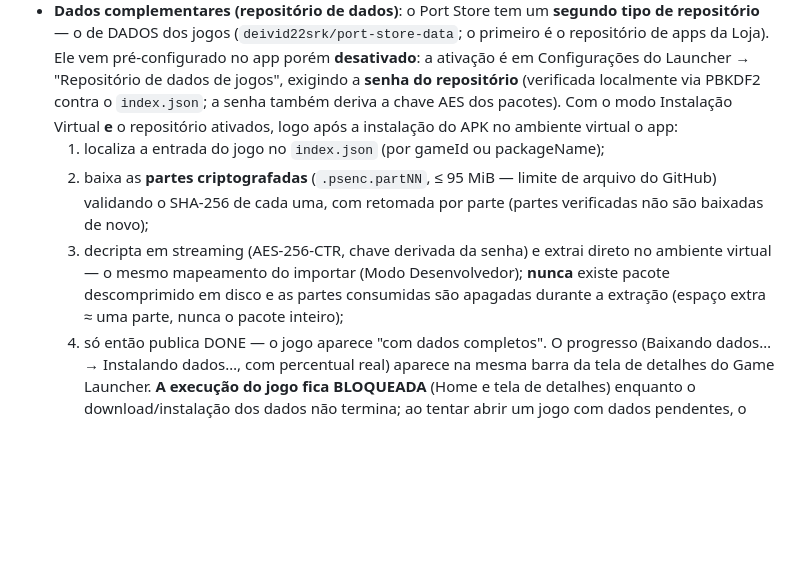
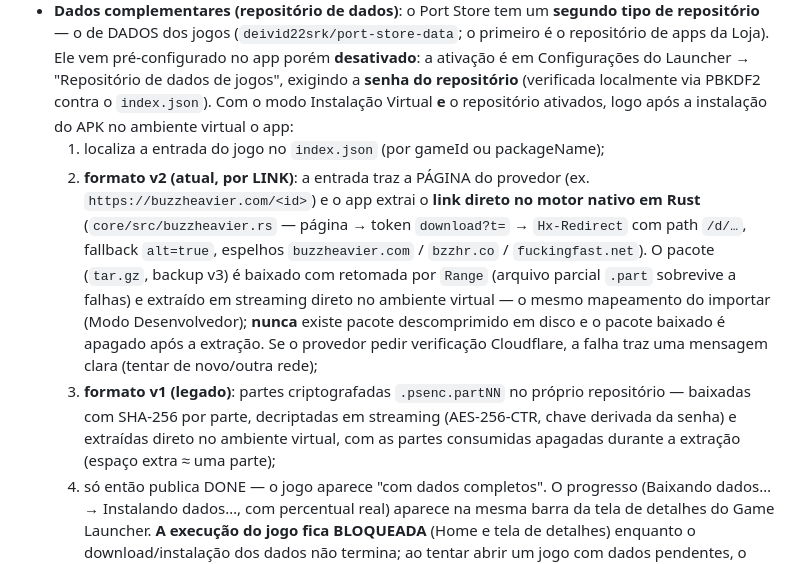
Before and after one commit to deivid22srk/port-store, a Markdown page: docs/VIRTUAL_INSTALL.md, the part around the change. Rendered like a GitHub page; blank space fills up the shorter version.

Commit message:
docs: fluxo v2 por links no repositório de dados (buzzheavier via Rust)

```diff
--- a/docs/VIRTUAL_INSTALL.md
+++ b/docs/VIRTUAL_INSTALL.md
@@ -207,18 +207,26 @@ Gradle — exatamente o formato adotado aqui.
   Loja). Ele vem pré-configurado no app porém **desativado**: a ativação é
   em Configurações do Launcher → "Repositório de dados de jogos", exigindo a
   **senha do repositório** (verificada localmente via PBKDF2 contra o
-  `index.json`; a senha também deriva a chave AES dos pacotes).
+  `index.json`).
   Com o modo Instalação Virtual **e** o repositório ativados, logo após a
   instalação do APK no ambiente virtual o app:
   1. localiza a entrada do jogo no `index.json` (por gameId ou packageName);
-  2. baixa as **partes criptografadas** (`.psenc.partNN`, ≤ 95 MiB — limite
-     de arquivo do GitHub) validando o SHA-256 de cada uma, com retomada por
-     parte (partes verificadas não são baixadas de novo);
-  3. decripta em streaming (AES-256-CTR, chave derivada da senha) e extrai
-     direto no ambiente virtual — o mesmo mapeamento do importar (Modo
-     Desenvolvedor); **nunca** existe pacote descomprimido em disco e as
-     partes consumidas são apagadas durante a extração (espaço extra ≈ uma
-     parte, nunca o pacote inteiro);
+  2. **formato v2 (atual, por LINK)**: a entrada traz a PÁGINA do provedor
+     (ex. `https://buzzheavier.com/<id>`) e o app extrai o **link direto no
+     motor nativo em Rust** (`core/src/buzzheavier.rs` — página → token
+     `download?t=` → `Hx-Redirect` com path `/d/…`, fallback `alt=true`,
+     espelhos `buzzheavier.com` / `bzzhr.co` / `fuckingfast.net`). O pacote
+     (`tar.gz`, backup v3) é baixado com retomada por `Range` (arquivo
+     parcial `.part` sobrevive a falhas) e extraído em streaming direto no
+     ambiente virtual — o mesmo mapeamento do importar (Modo Desenvolvedor);
+     **nunca** existe pacote descomprimido em disco e o pacote baixado é
+     apagado após a extração. Se o provedor pedir verificação Cloudflare,
+     a falha traz uma mensagem clara (tentar de novo/outra rede);
+  3. **formato v1 (legado)**: partes criptografadas `.psenc.partNN` no
+     próprio repositório — baixadas com SHA-256 por parte, decriptadas em
+     streaming (AES-256-CTR, chave derivada da senha) e extraídas direto no
+     ambiente virtual, com as partes consumidas apagadas durante a
+     extração (espaço extra ≈ uma parte);
   4. só então publica DONE — o jogo aparece "com dados completos".
   O progresso (Baixando dados… → Instalando dados…, com percentual real)
   aparece na mesma barra da tela de detalhes do Game Launcher. **A execução
```
